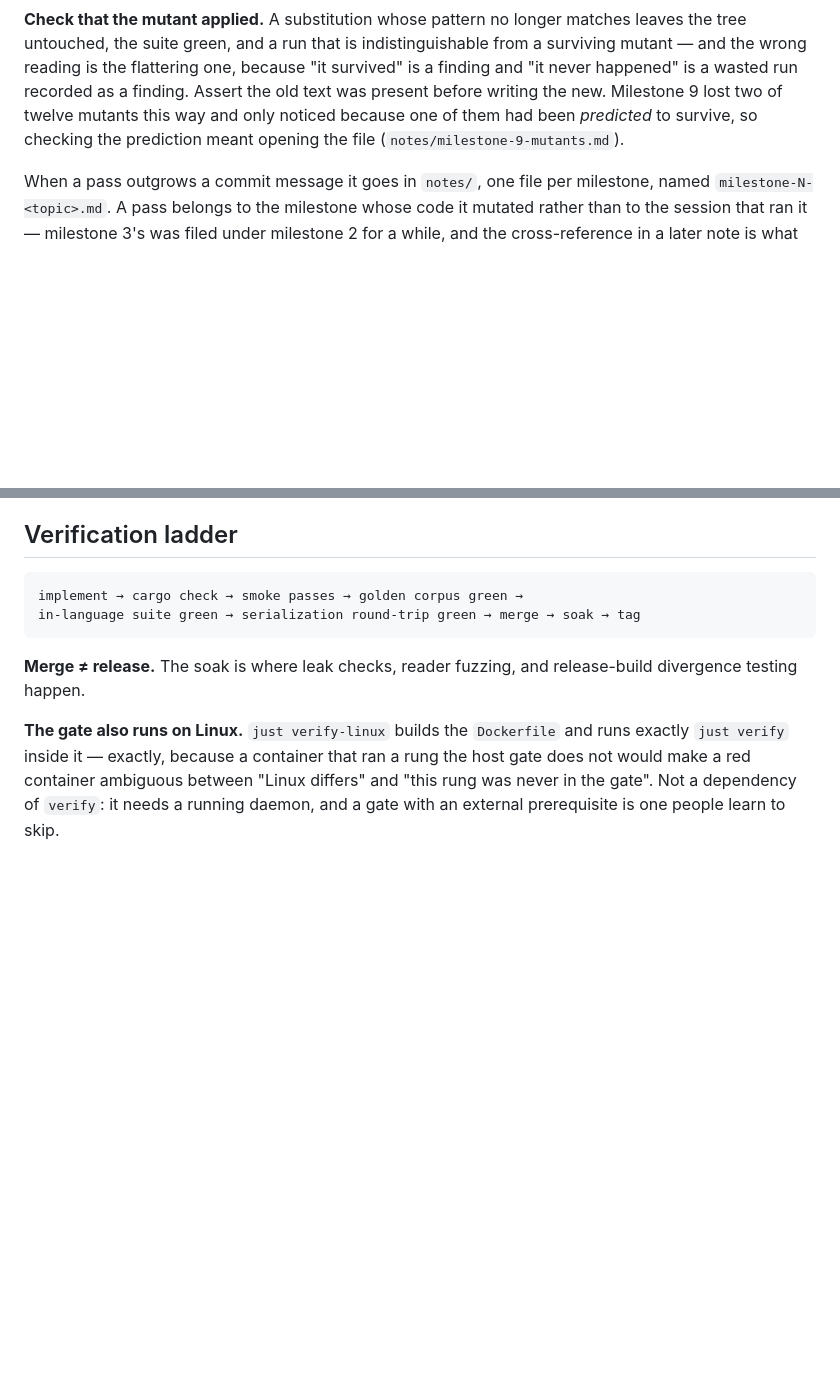
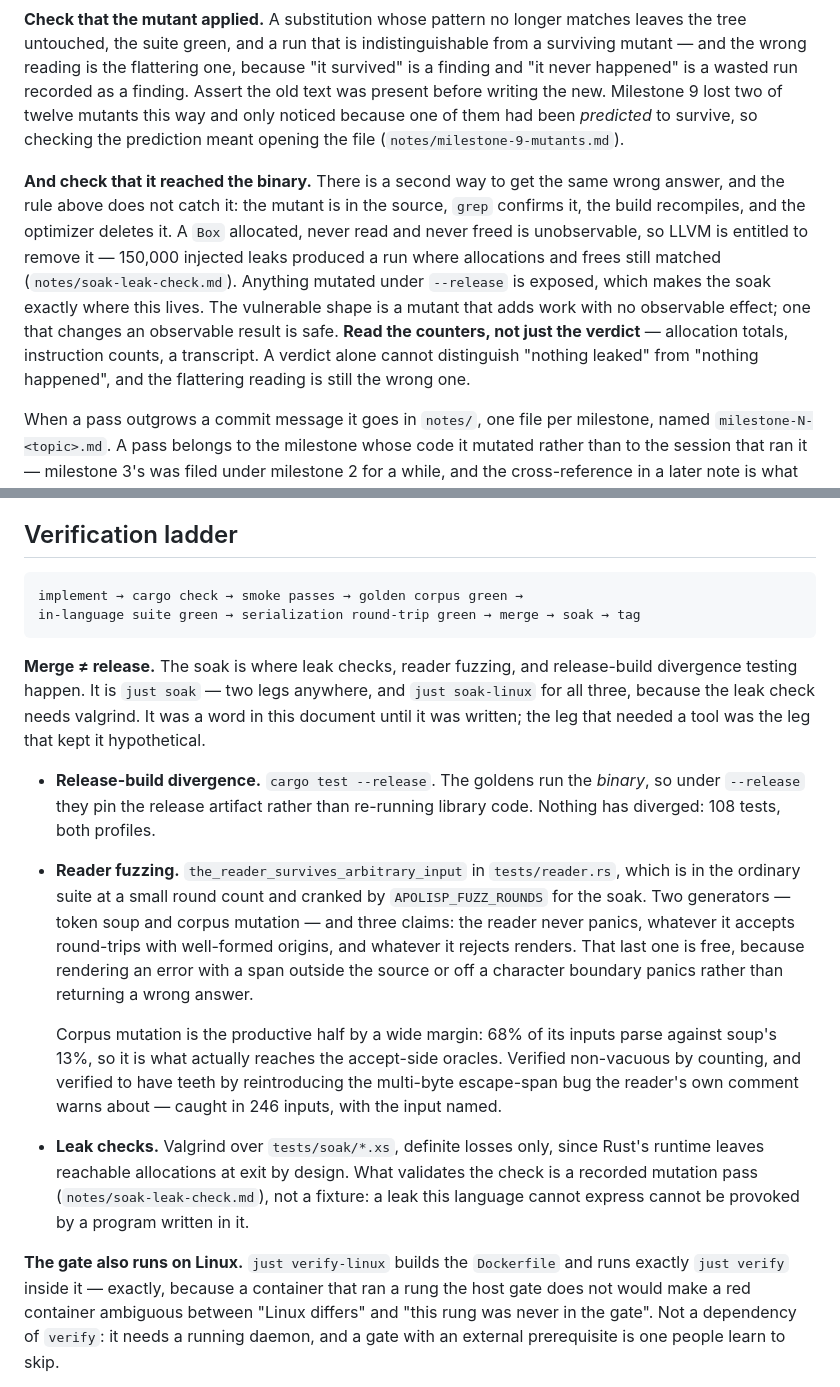
Before and after one commit to mparrett/apolisp, a Markdown page: docs/BUILD.md, 2 parts joined by grey strips. Rendered like a GitHub page; blank space fills up the shorter version.

````diff
--- a/docs/BUILD.md
+++ b/docs/BUILD.md
@@ -207,6 +207,19 @@ writing the new. Milestone 9 lost two of twelve mutants this way and only
 noticed because one of them had been *predicted* to survive, so checking the
 prediction meant opening the file (`notes/milestone-9-mutants.md`).
 
+**And check that it reached the binary.** There is a second way to get the same
+wrong answer, and the rule above does not catch it: the mutant is in the source,
+`grep` confirms it, the build recompiles, and the optimizer deletes it. A
+`Box` allocated, never read and never freed is unobservable, so LLVM is entitled
+to remove it — 150,000 injected leaks produced a run where allocations and frees
+still matched (`notes/soak-leak-check.md`). Anything mutated under `--release` is
+exposed, which makes the soak exactly where this lives. The vulnerable shape is a
+mutant that adds work with no observable effect; one that changes an observable
+result is safe. **Read the counters, not just the verdict** — allocation totals,
+instruction counts, a transcript. A verdict alone cannot distinguish "nothing
+leaked" from "nothing happened", and the flattering reading is still the wrong
+one.
+
 When a pass outgrows a commit message it goes in `notes/`, one file per
 milestone, named `milestone-N-<topic>.md`. A pass belongs to the milestone whose
 code it mutated rather than to the session that ran it — milestone 3's was filed
@@ -237,7 +250,32 @@ in-language suite green → serialization round-trip green → merge → soak
 ```
 
 **Merge ≠ release.** The soak is where leak checks, reader fuzzing, and
-release-build divergence testing happen.
+release-build divergence testing happen. It is `just soak` — two legs anywhere,
+and `just soak-linux` for all three, because the leak check needs valgrind. It
+was a word in this document until it was written; the leg that needed a tool
+was the leg that kept it hypothetical.
+
+- **Release-build divergence.** `cargo test --release`. The goldens run the
+  *binary*, so under `--release` they pin the release artifact rather than
+  re-running library code. Nothing has diverged: 108 tests, both profiles.
+- **Reader fuzzing.** `the_reader_survives_arbitrary_input` in `tests/reader.rs`,
+  which is in the ordinary suite at a small round count and cranked by
+  `APOLISP_FUZZ_ROUNDS` for the soak. Two generators — token soup and corpus
+  mutation — and three claims: the reader never panics, whatever it accepts
+  round-trips with well-formed origins, and whatever it rejects renders. That
+  last one is free, because rendering an error with a span outside the source or
+  off a character boundary panics rather than returning a wrong answer.
+
+  Corpus mutation is the productive half by a wide margin: 68% of its inputs
+  parse against soup's 13%, so it is what actually reaches the accept-side
+  oracles. Verified non-vacuous by counting, and verified to have teeth by
+  reintroducing the multi-byte escape-span bug the reader's own comment warns
+  about — caught in 246 inputs, with the input named.
+- **Leak checks.** Valgrind over `tests/soak/*.xs`, definite losses only, since
+  Rust's runtime leaves reachable allocations at exit by design. What validates
+  the check is a recorded mutation pass (`notes/soak-leak-check.md`), not a
+  fixture: a leak this language cannot express cannot be provoked by a program
+  written in it.
 
 **The gate also runs on Linux.** `just verify-linux` builds the `Dockerfile` and
 runs exactly `just verify` inside it — exactly, because a container that ran a
````
Also changed, not shown: docs/notes/soak-leak-check.md (added, +79 -0 lines).
